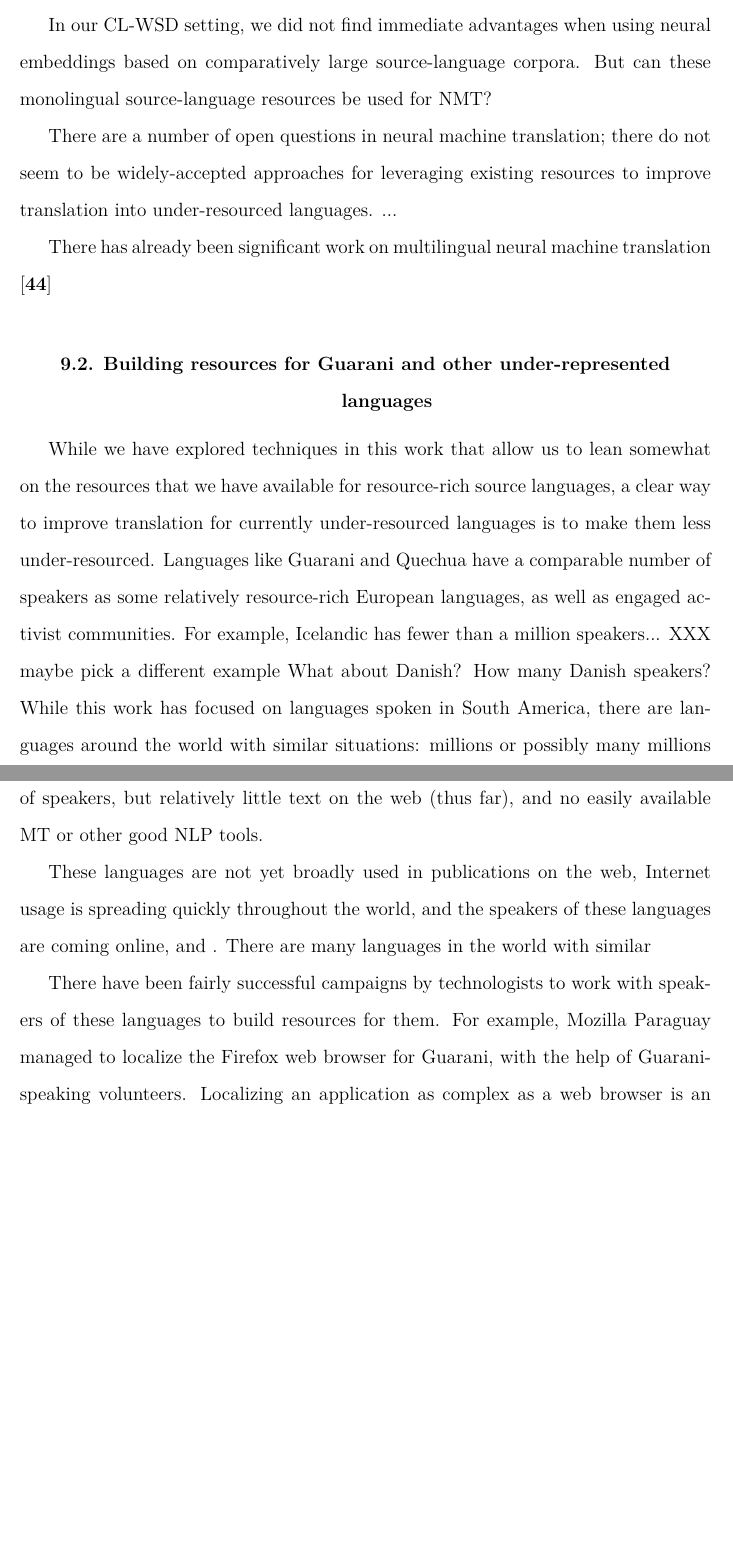
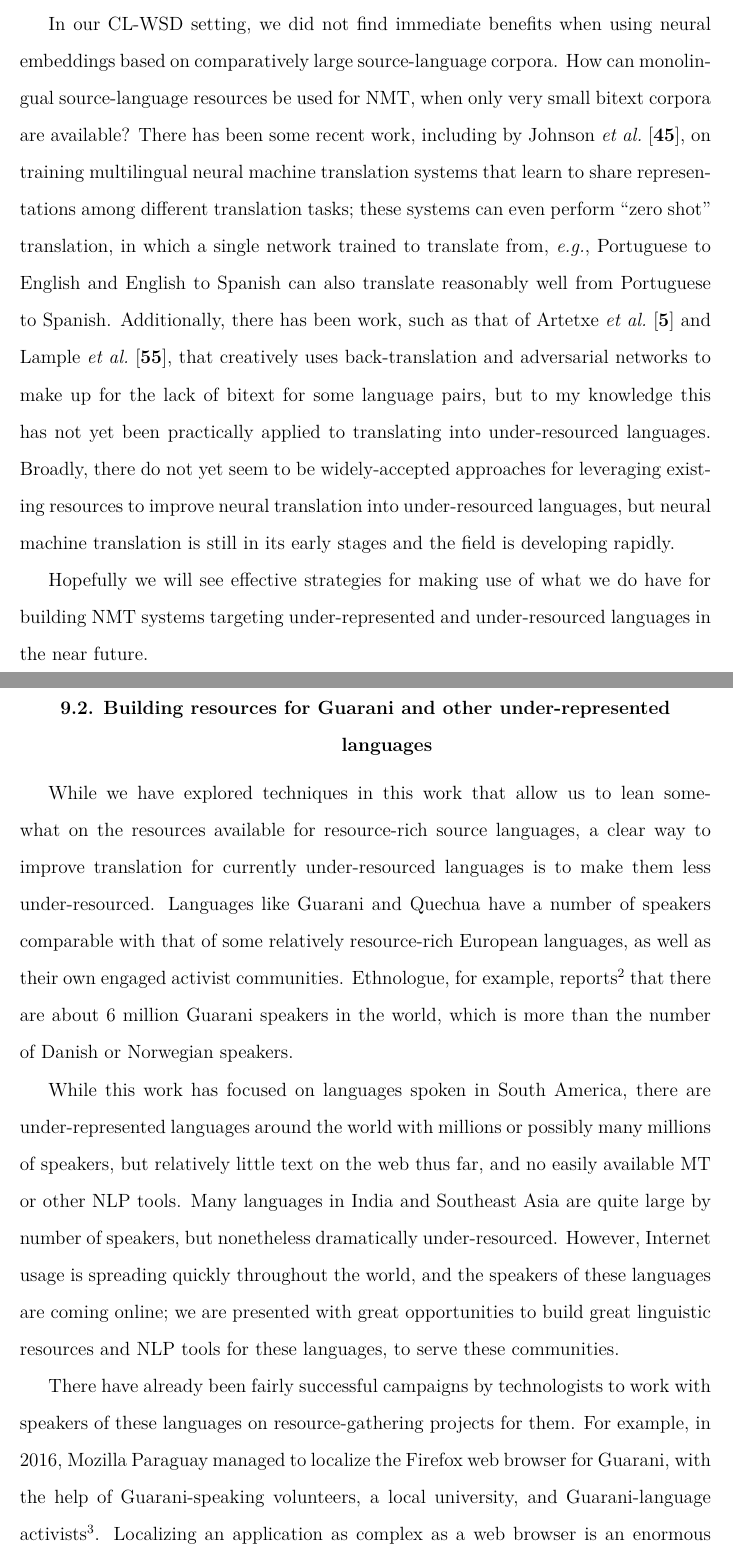
Before and after one commit to alexrudnick/dissertation, a LaTeX thesis (dissertation/dissertation.tex, which reads dissertation/conclusions.tex): two parts of pages 144 and 145 of 159 before the commit and two parts of pages 144 and 145 of 160 after it, joined at a grey line, cut so that both start at the same text, the shorter picture padded with empty space. Compiled offline with XeLaTeX.

Commit message:
adding some citations and writing about crowdsourcing

```diff
--- a/dissertation/conclusions.tex
+++ b/dissertation/conclusions.tex
@@ -65 +62,0 @@ with NMT? Will this help when translating into under-resourced languages? How
-can other existing NLP tools be applied, such as monolingual WSD?
@@ -66,46 +67,59 @@ can other existing NLP tools be applied, such as monolingual WSD?
 
-In our CL-WSD setting, we did not find immediate advantages when using neural
-embeddings based on comparatively large source-language corpora. But can these
-monolingual source-language resources be used for NMT?
+In our CL-WSD setting, we did not find immediate benefits when using neural
+embeddings based on comparatively large source-language corpora. How can
+monolingual source-language resources be used for NMT, when only very small
+bitext corpora are available?  There has been some recent work, including by
+Johnson \emph{et al.} \cite{TACL1081}, on training multilingual neural machine
+translation systems that learn to share representations among different
+translation tasks; these systems can even perform ``zero shot" translation, in
+which a single network trained to translate from, \emph{e.g.}, Portuguese to
+English and English to Spanish can also translate reasonably well from
+Portuguese to Spanish.
+Additionally, there has been work, such as that of Artetxe \emph{et al.}
+\cite{artetxe2018unsupervised} and Lample \emph{et al.}
+\cite{lample2018unsupervised}, that creatively uses back-translation and
+adversarial networks to make up for the lack of bitext for some language pairs,
+but to my knowledge this has not yet been practically applied to translating
+into under-resourced languages.  Broadly, there do not yet seem to be
+widely-accepted approaches for leveraging existing resources to improve neural
+translation into under-resourced languages, but neural machine translation is
+still in its early stages and the field is developing rapidly.
 
-There are a number of open questions in neural machine translation; there do
-not seem to be widely-accepted approaches for leveraging existing resources to
-improve translation into under-resourced languages. ... %% XXX working here
-
-%% Maybe mention the multilingual NLP paper here?
-There has already been significant work on multilingual neural machine
-translation \cite{TACL1081}
-
+Hopefully we will see effective strategies for making use of what we do have
+for building NMT systems targeting under-represented and under-resourced
+languages in the near future.
 
 \section{Building resources for Guarani and other under-represented languages}
 \label{sec:crowdsourcing}
 
 While we have explored techniques in this work that allow us to lean
-somewhat on the resources that we have available for resource-rich source
+somewhat on the resources available for resource-rich source
 languages, a clear way to improve translation for currently under-resourced
 languages is to make them less under-resourced. Languages like Guarani and
-Quechua have a comparable number of speakers as some relatively resource-rich
-European languages, as well as engaged activist communities. For example,
-Icelandic has fewer than a million speakers... XXX maybe pick a different
-example
-What about Danish? How many Danish speakers?
+Quechua have a number of speakers comparable with that of some relatively
+resource-rich European languages, as well as their own engaged activist
+communities. Ethnologue, for example,
+reports\footnote{\url{https://www.ethnologue.com/language/grn}} that there are
+about 6 million Guarani speakers in the world, which is more than the number of
+Danish or Norwegian speakers.
+
 While this work has focused on languages spoken in South America, there are
-languages around the world with similar situations: millions or possibly many
-millions of speakers, but relatively little text on the web (thus far), and no
-easily available MT or other good NLP tools.
+under-represented languages around the world with millions or possibly many
+millions of speakers, but relatively little text on the web thus far, and no
+easily available MT or other NLP tools. Many languages in India and Southeast
+Asia are quite large by number of speakers, but nonetheless dramatically
+under-resourced. However, Internet usage is spreading quickly throughout the
+world, and the speakers of these languages are coming online; we are presented
+with great opportunities to build great linguistic resources and NLP tools for
+these languages, to serve these communities.
 
-%% XXX working here
-These languages are not yet broadly used in publications on the web,
-Internet usage is spreading quickly throughout the world, and
-the speakers of these languages are coming online, and . There are many languages in
-the world with similar
-
-There have been fairly successful campaigns by technologists to work with
-speakers of these languages to build resources for them.
-%% XXX sentence needs work
-For example, Mozilla Paraguay managed to localize the Firefox web browser for
-Guarani, with the help of Guarani-speaking volunteers. Localizing an
-application as complex as a web browser is an enormous task, requiring the
-translation of XXX sentence-length messages; also notably, this task requires
-choosing appropriate Guarani-language terms for technical concepts.
-%% XXX needs citation, also when did this happen?
+There have already been fairly successful campaigns by technologists to work
+with speakers of these languages on resource-gathering projects for them. For
+example, in 2016, Mozilla Paraguay managed to localize the Firefox web browser
+for Guarani, with the help of Guarani-speaking volunteers, a local university,
+and Guarani-language activists\footnote{See a description of the process, and
+the launch announcement, at
+\url{http://mozillanativo.org/2016/lanzamiento-oficial-de-firefox-en-guarani.html}
+(in Spanish). Firefox in Guarani can be downloaded at
+\url{https://www.mozilla.org/gn/firefox/}}. Localizing an application as
+complex as a web browser is an enormous task, requiring the translation of
```
Also changed, not shown: dissertation/bibliography.bib (+16 -0 lines), dissertation/overview.tex (+4 -4 lines), dissertation/conclusions.tex (35 more changed lines).
